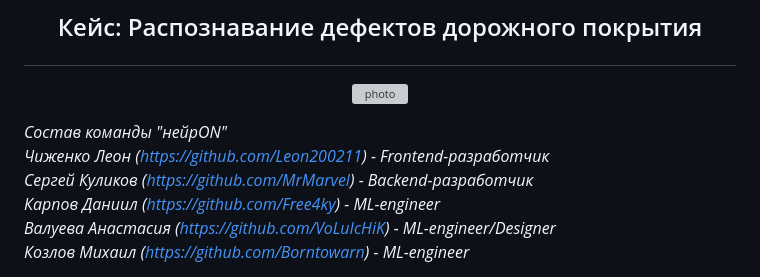
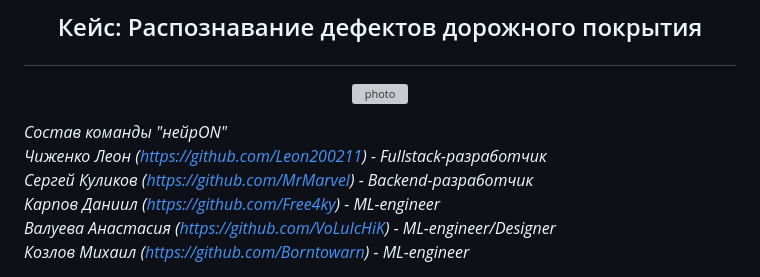
Before and after one commit to VoLuIcHiK/road-defects, a Markdown page: README.md, the part around the change. Rendered like a GitHub page; grey boxes are pictures that could not be loaded.

Commit message:
Update README.md
Радуем Леона

```diff
--- a/README.md
+++ b/README.md
@@ -6,7 +6,7 @@
 
 
 *Состав команды "нейрON"*
-*Чиженко Леон (https://github.com/Leon200211) - Frontend-разработчик*
+*Чиженко Леон (https://github.com/Leon200211) - Fullstack-разработчик*
 *Сергей Куликов (https://github.com/MrMarvel) - Backend-разработчик*
 *Карпов Даниил (https://github.com/Free4ky) - ML-engineer*
 *Валуева Анастасия (https://github.com/VoLuIcHiK) - ML-engineer/Designer*
```
